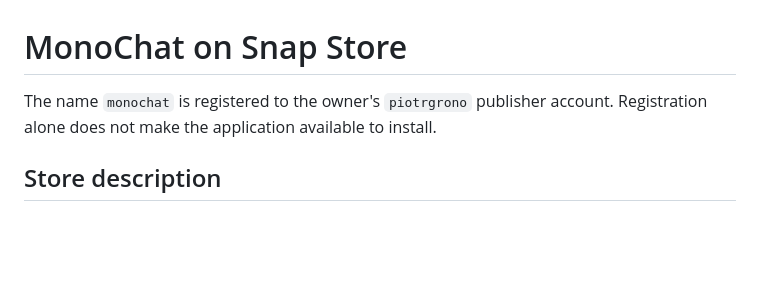
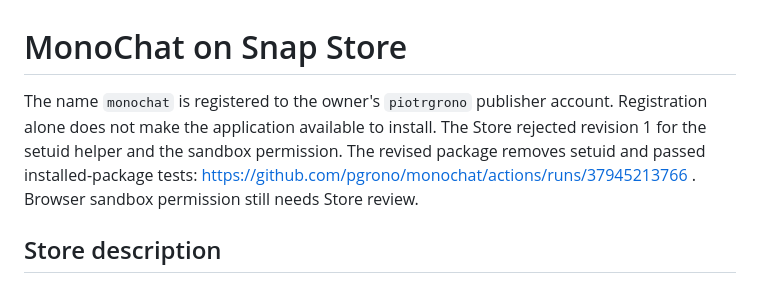
Before and after one commit to pgrono/monochat, a Markdown page: docs/SNAP-STORE.md, the part around the change. Drawn GitHub-style; blank space fills up the shorter version.

Commit message:
Document Snap validation and Store review requirements

```diff
--- a/docs/SNAP-STORE.md
+++ b/docs/SNAP-STORE.md
@@ -1,6 +1,6 @@
 # MonoChat on Snap Store
 
-The name `monochat` is registered to the owner's `piotrgrono` publisher account. Registration alone does not make the application available to install.
+The name `monochat` is registered to the owner's `piotrgrono` publisher account. Registration alone does not make the application available to install. The Store rejected revision 1 for the setuid helper and the sandbox permission. The revised package removes setuid and passed installed-package tests: https://github.com/pgrono/monochat/actions/runs/37945213766 . Browser sandbox permission still needs Store review.
 
 ## Store description
 
```
Also changed, not shown: docs/PUBLISHING.md (+4 -4 lines), docs/SNAP-REVIEW.md (added, +19 -0 lines).
